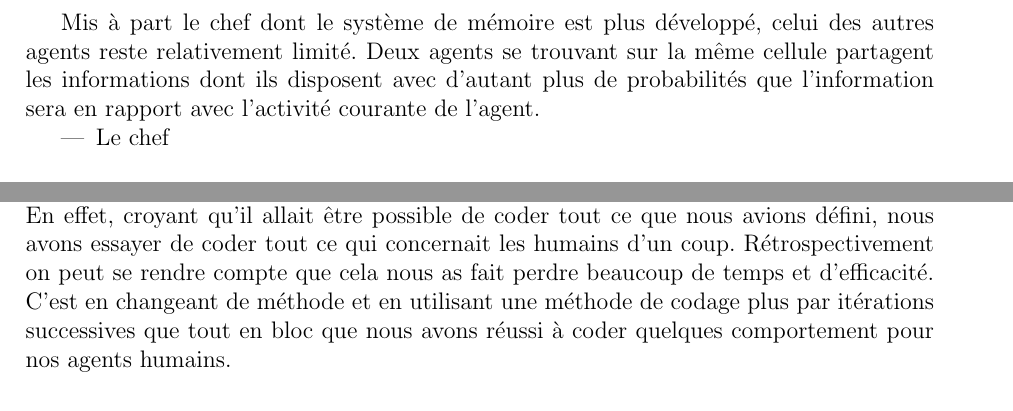
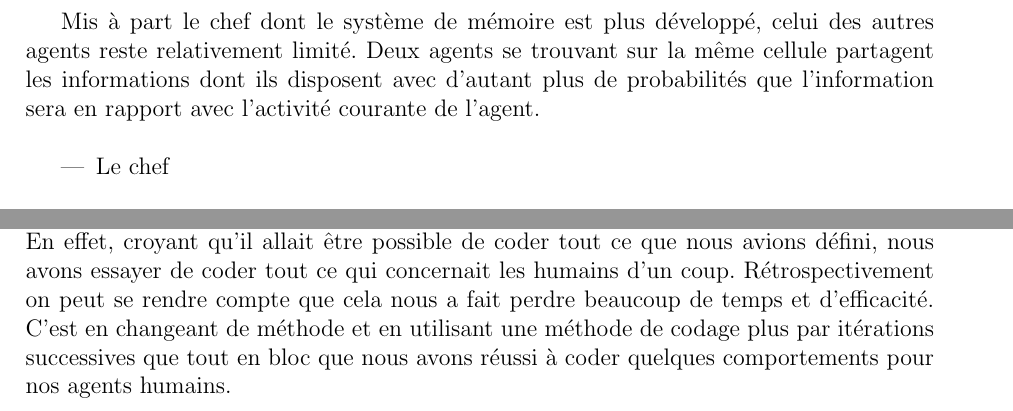
Before and after one commit to tuxerr/IA, a LaTeX document (papers/Rapport.tex): two parts of pages 7 and 11 of 11 before the commit and two parts of pages 9 and 13 of 13 after it, joined at a grey line, cut so that both start at the same text. Compiled offline with pdfLaTeX.

Commit message:
correction mineure

```diff
--- a/papers/Rapport.tex
+++ b/papers/Rapport.tex
@@ -361,7 +362,7 @@ Mis à part le chef dont le système de mémoire est plus développé, celui des
 autres agents reste relativement limité. Deux agents se trouvant sur la même
 cellule partagent les informations dont ils disposent avec d'autant plus de
 probabilités que l'information sera en rapport avec l'activité courante de
-l'agent.
+l'agent.\\
 
 		\begin{itemize}
 		\item Le chef\\
@@ -594,9 +596,10 @@ difficulté à implémenter les concepts et la modélisation que nous avions
 tirée du sujet, et d'autre part car la méthode de codage employée n'était pas
 adaptée. En effet, croyant qu'il allait être possible de coder tout ce que nous
 avions défini, nous avons essayer de coder tout ce qui concernait les humains
-d'un coup. Rétrospectivement on peut se rendre compte que cela nous as fait
+d'un coup. Rétrospectivement on peut se rendre compte que cela nous a fait
 perdre beaucoup de temps et d'efficacité. C'est en changeant de méthode et en
 utilisant une méthode de codage plus par itérations successives que tout en
-bloc que nous avons réussi à coder quelques comportement pour nos agents humains.
+bloc que nous avons réussi à coder quelques comportements pour nos agents
+humains.
 
 \end{document}
```
Also changed, not shown: papers/Rapport.tex (4 more changed lines).
